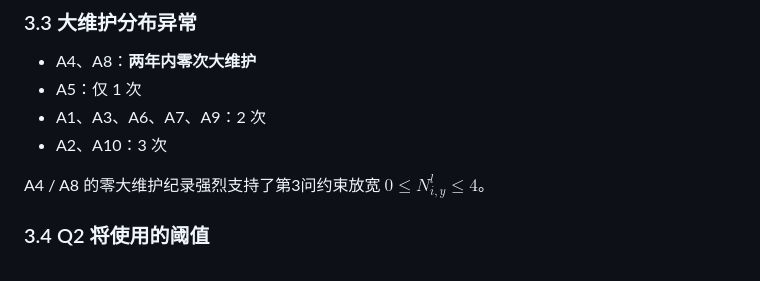
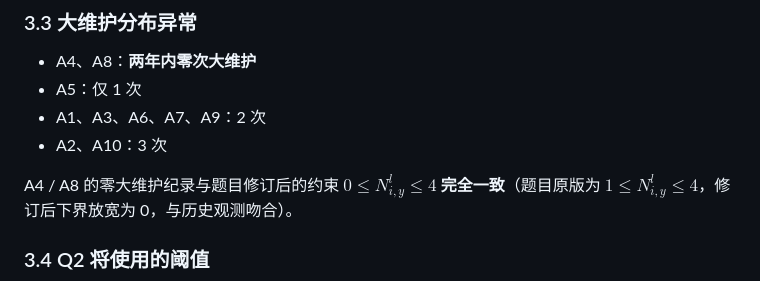
Before and after one commit to hhhhollow/2026_math_modeling_competition, a Markdown page: Q1输出/Q1_summary.md, the part around the change. GitHub-like rendering.

```diff
--- a/Q1输出/Q1_summary.md
+++ b/Q1输出/Q1_summary.md
@@ -108,7 +108,7 @@ $$R^{q,7}_{i,k}=\bar y^{q,7}_{i,\text{post}}-\bar y^{q,7}_{i,\text{pre}},\qquad
 - A1、A3、A6、A7、A9：2 次
 - A2、A10：3 次
 
-A4 / A8 的零大维护纪录强烈支持了第3问约束放宽 $0\le N^l_{i,y}\le 4$。
+A4 / A8 的零大维护纪录与题目修订后的约束 $0\le N^l_{i,y}\le 4$ **完全一致**（题目原版为 $1\le N^l_{i,y}\le 4$，修订后下界放宽为 0，与历史观测吻合）。
 
 ### 3.4 Q2 将使用的阈值
 $\theta=\operatorname{Quantile}_{10\%}(R^{l,7})=4.33$ — 大维护改善量 10% 分位，用于"维护无效"判据。13 次大维护中仅 1 次 R<0（A5 的 2.98），说明大维护几乎总是有效，$\theta$ 相当宽松。
```
Also changed, not shown: Q3输出/Q3_summary.md (+33 -1 lines), 全面核查报告.md (+32 -1 lines).
